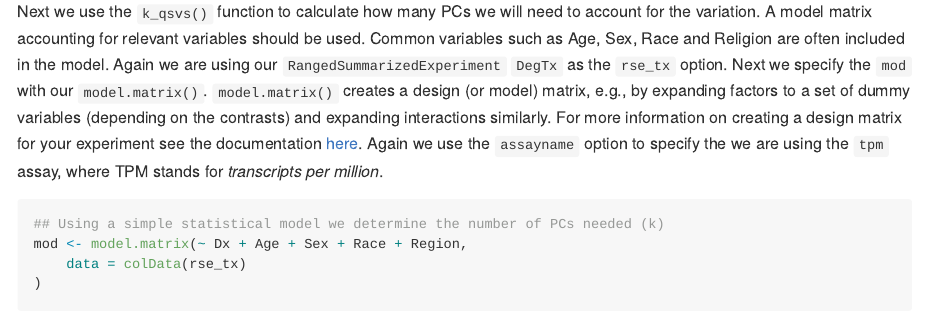
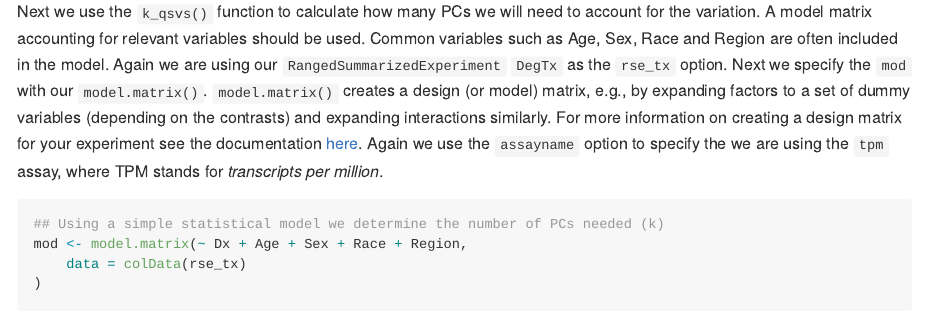
Before and after one commit to LieberInstitute/DeDHed, an R Markdown document (README.Rmd): the page in a window 1100 px wide, from 2450 px down. Rendered offline with R 4.5, knitr and Pandoc, with nearby package versions; some code elsewhere in the file could not run offline; badge pictures from the web are left out.

Commit message:
Update README.Rmd

````diff
--- a/README.Rmd
+++ b/README.Rmd
@@ -100,7 +100,7 @@ DegTx <- getDegTx(rse_tx, type = "cell_component")
 pcTx <- getPCs(DegTx, "tpm")
 ```
 
-Next we use the `k_qsvs()` function to calculate how many PCs we will need to account for the variation. A model matrix accounting for relevant variables should be used. Common variables such as Age, Sex, Race and Religion are often included in the model. Again we are using our `RangedSummarizedExperiment` `DegTx` as the `rse_tx` option. Next we specify the `mod` with our `model.matrix()`. `model.matrix()` creates a design (or model) matrix, e.g., by expanding factors to a set of dummy variables (depending on the contrasts) and expanding interactions similarly. For more information on creating a design matrix for your experiment see the documentation [here](http://bioconductor.org/packages/release/workflows/vignettes/RNAseq123/inst/doc/designmatrices.html). Again we use the `assayname` option to specify the we are using the `tpm` assay, where TPM stands for _transcripts per million_.
+Next we use the `k_qsvs()` function to calculate how many PCs we will need to account for the variation. A model matrix accounting for relevant variables should be used. Common variables such as Age, Sex, Race and Region are often included in the model. Again we are using our `RangedSummarizedExperiment` `DegTx` as the `rse_tx` option. Next we specify the `mod` with our `model.matrix()`. `model.matrix()` creates a design (or model) matrix, e.g., by expanding factors to a set of dummy variables (depending on the contrasts) and expanding interactions similarly. For more information on creating a design matrix for your experiment see the documentation [here](http://bioconductor.org/packages/release/workflows/vignettes/RNAseq123/inst/doc/designmatrices.html). Again we use the `assayname` option to specify the we are using the `tpm` assay, where TPM stands for _transcripts per million_.
 
 ```{r select_k}
 ## Using a simple statistical model we determine the number of PCs needed (k)
````
